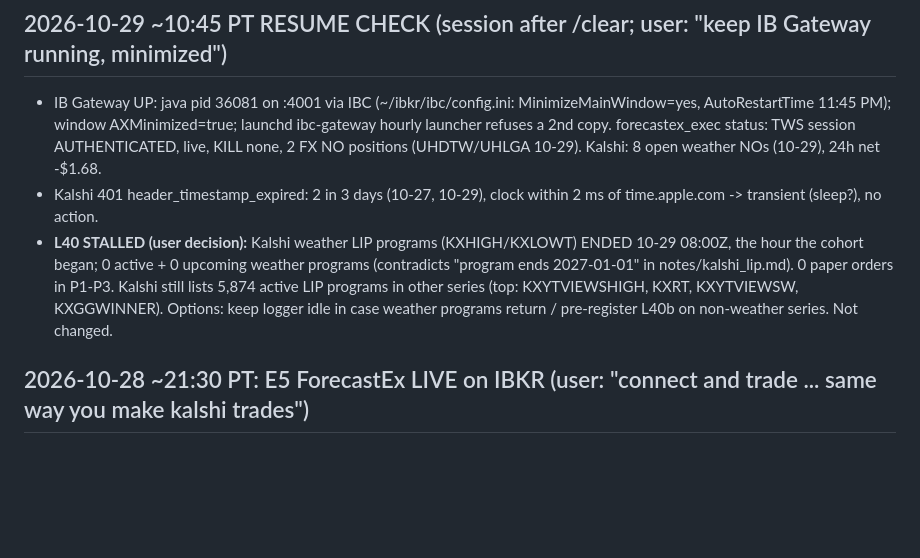
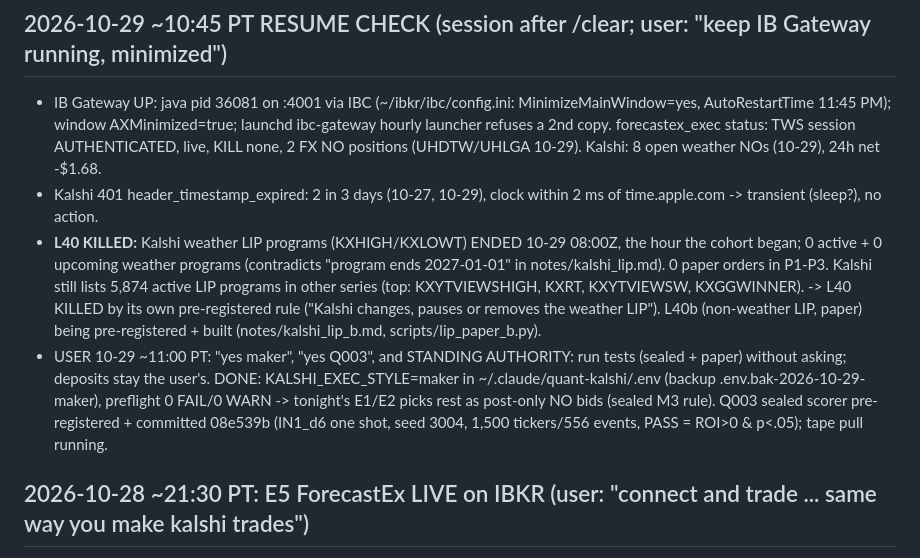
Before and after one commit to ttt5600/NeruoBatLab, a Markdown page: sports/STATE.md, the part around the change. GitHub-like rendering; blank space fills up the shorter version.

Commit message:
sports: maker E4 live, L40 killed by rule, agent test authority recorded
Co-Authored-By: Claude Opus 5.5 <noreply@anthropic.com>

```diff
--- a/sports/STATE.md
+++ b/sports/STATE.md
@@ -13,10 +13,16 @@ Push: `git -C <worktree> -c credential.helper='!gh auth git-credential' push -q
   window AXMinimized=true; launchd ibc-gateway hourly launcher refuses a 2nd copy. forecastex_exec status: TWS session
   AUTHENTICATED, live, KILL none, 2 FX NO positions (UHDTW/UHLGA 10-29). Kalshi: 8 open weather NOs (10-29), 24h net -$1.68.
 - Kalshi 401 header_timestamp_expired: 2 in 3 days (10-27, 10-29), clock within 2 ms of time.apple.com -> transient (sleep?), no action.
-- **L40 STALLED (user decision):** Kalshi weather LIP programs (KXHIGH/KXLOWT) ENDED 10-29 08:00Z, the hour the cohort began;
+- **L40 KILLED:** Kalshi weather LIP programs (KXHIGH/KXLOWT) ENDED 10-29 08:00Z, the hour the cohort began;
   0 active + 0 upcoming weather programs (contradicts "program ends 2027-01-01" in notes/kalshi_lip.md). 0 paper orders in
   P1-P3. Kalshi still lists 5,874 active LIP programs in other series (top: KXYTVIEWSHIGH, KXRT, KXYTVIEWSW, KXGGWINNER).
-  Options: keep logger idle in case weather programs return / pre-register L40b on non-weather series. Not changed.
+  -> L40 KILLED by its own pre-registered rule ("Kalshi changes, pauses or removes the weather LIP"). L40b (non-weather LIP,
+  paper) being pre-registered + built (notes/kalshi_lip_b.md, scripts/lip_paper_b.py).
+- USER 10-29 ~11:00 PT: "yes maker", "yes Q003", and STANDING AUTHORITY: run tests (sealed + paper) without asking; deposits
+  stay the user's. DONE: KALSHI_EXEC_STYLE=maker in ~/.claude/quant-kalshi/.env (backup .env.bak-2026-10-29-maker),
+  preflight 0 FAIL/0 WARN -> tonight's E1/E2 picks rest as post-only NO bids (sealed M3 rule). Q003 sealed scorer
+  pre-registered + committed 08e539b (IN1_d6 one shot, seed 3004, 1,500 tickers/556 events, PASS = ROI>0 & p<.05);
+  tape pull running.
 
 ## 2026-10-28 ~21:30 PT: E5 ForecastEx LIVE on IBKR (user: "connect and trade ... same way you make kalshi trades")
 - IBKR connected: Client Portal Gateway ~/.claude/quant-kalshi/ibkr (port 5050). LIVE-switch login; the paper login fails
```
Also changed, not shown: sports/notes/EDGES_AND_AGENTS.md (+1 -1 lines), sports/notes/FUND_BOOK.md (+7 -5 lines).
